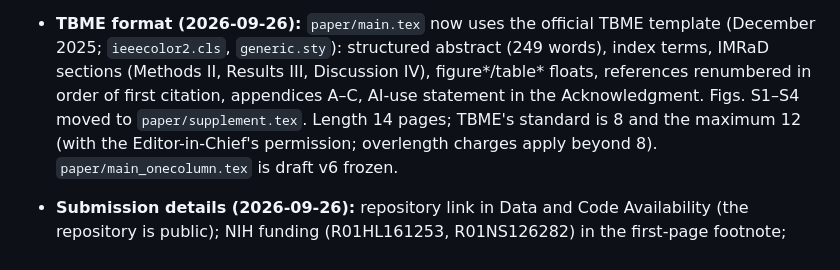
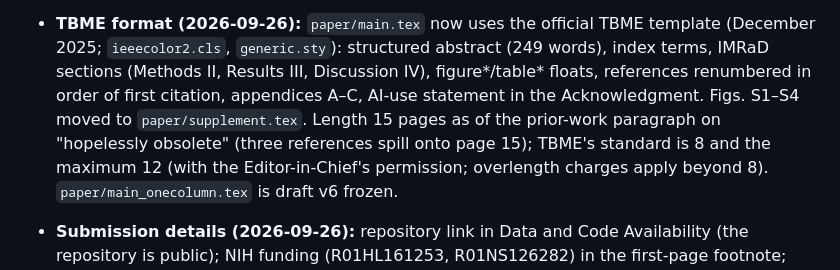
Before and after one commit to bdsp-core/spectral-smoothing-vs-multitaper, a Markdown page: STATUS.md, the part around the change. GitHub-like rendering.

Commit message:
STATUS: page count after the new prior-work paragraph
Co-Authored-By: Claude Fable 5.1 <noreply@anthropic.com>

```diff
--- a/STATUS.md
+++ b/STATUS.md
@@ -169,7 +169,7 @@ Done (`demos/make_figures.py`, `figures/`):
 - **TBME format (2026-09-26):** `paper/main.tex` now uses the official TBME template (December 2025; `ieeecolor2.cls`,
   `generic.sty`): structured abstract (249 words), index terms, IMRaD sections (Methods II, Results III, Discussion IV),
   figure*/table* floats, references renumbered in order of first citation, appendices A–C, AI-use statement in the
-  Acknowledgment. Figs. S1–S4 moved to `paper/supplement.tex`. Length 14 pages; TBME's standard is 8 and the maximum 12
+  Acknowledgment. Figs. S1–S4 moved to `paper/supplement.tex`. Length 15 pages as of the prior-work paragraph on "hopelessly obsolete" (three references spill onto page 15); TBME's standard is 8 and the maximum 12
   (with the Editor-in-Chief's permission; overlength charges apply beyond 8). `paper/main_onecolumn.tex` is draft v6 frozen.
 
 - **Submission details (2026-09-26):** repository link in Data and Code Availability (the repository is public); NIH
```
